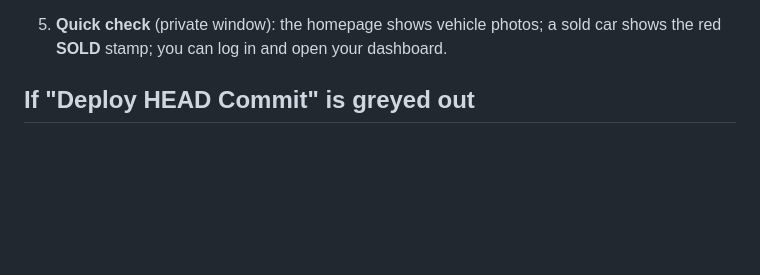
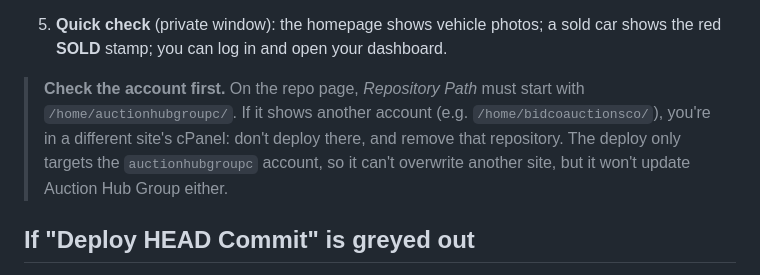
Before and after one commit to bothamaria169-code/auctionhubgroup, a Markdown page: DEPLOY_CHECKLIST.md, the part around the change. Rendered like a GitHub page; blank space fills up the shorter version.

Commit message:
Deploy checklist: check the cPanel account before deploying
Co-Authored-By: Claude Opus 5.5 <noreply@anthropic.com>

```diff
--- a/DEPLOY_CHECKLIST.md
+++ b/DEPLOY_CHECKLIST.md
@@ -39,6 +39,11 @@ What the deploy does by itself:
 
 5. **Quick check** (private window): the homepage shows vehicle photos; a sold car shows the red **SOLD** stamp;
    you can log in and open your dashboard.
+
+> **Check the account first.** On the repo page, *Repository Path* must start with
+> `/home/auctionhubgroupc/`. If it shows another account (e.g. `/home/bidcoauctionsco/`), you're in a
+> different site's cPanel: don't deploy there, and remove that repository. The deploy only targets the
+> `auctionhubgroupc` account, so it can't overwrite another site, but it won't update Auction Hub Group either.
 
 ## If "Deploy HEAD Commit" is greyed out
 
```
